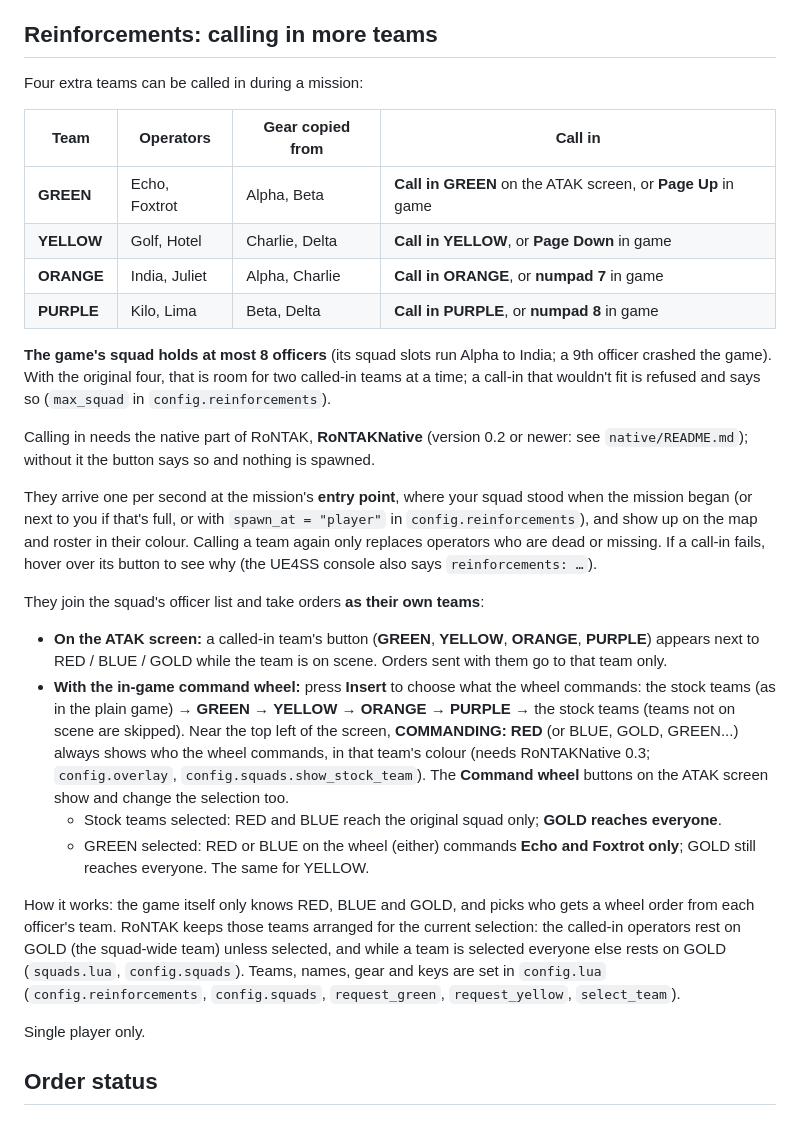
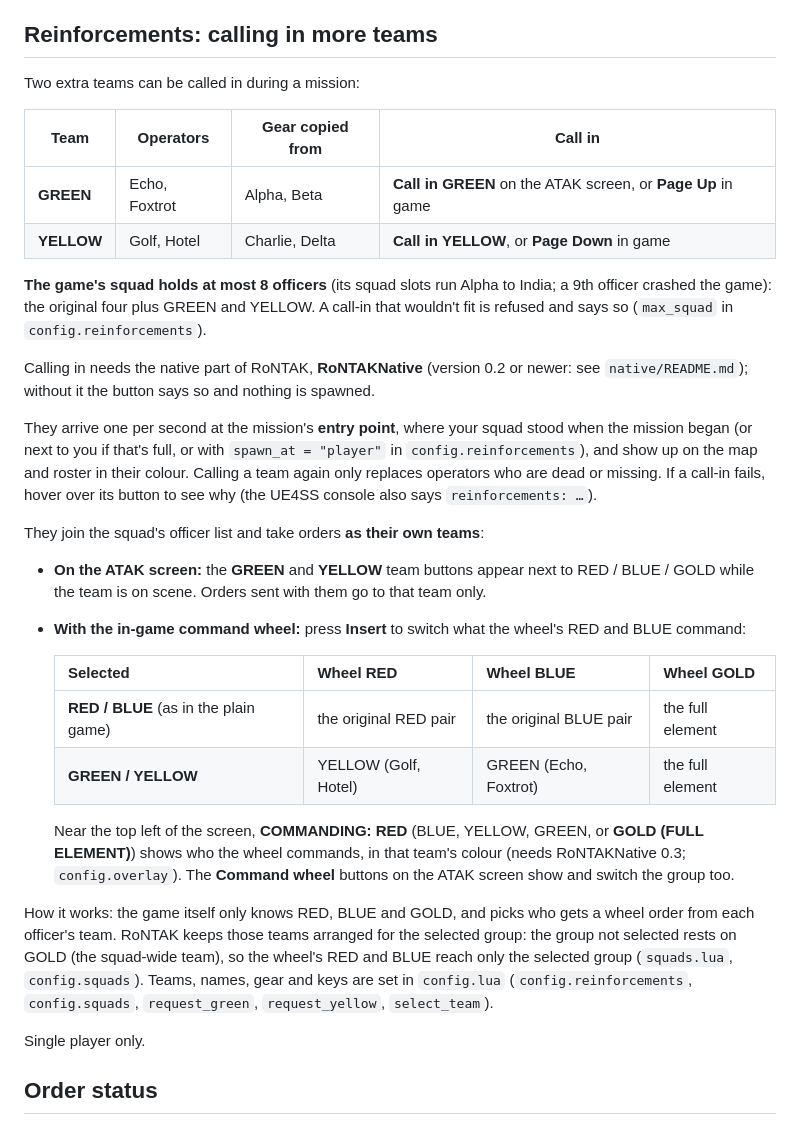
Before and after one commit to ickynk/RoNTAK, a Markdown page: docs/04-orders.md, the part around the change. Drawn GitHub-style.

Commit message:
Docs: command groups and the 8-officer squad
Co-Authored-By: Claude Opus 5.5 <noreply@anthropic.com>
Claude-Session: https://claude.ai/code/session_01KDVMUDw8nXsva7ujTbRoE6

```diff
--- a/docs/04-orders.md
+++ b/docs/04-orders.md
@@ -75,46 +75,44 @@ way round.
 
 ## Reinforcements: calling in more teams
 
-Four extra teams can be called in during a mission:
+Two extra teams can be called in during a mission:
 
 | Team | Operators | Gear copied from | Call in |
 | --- | --- | --- | --- |
 | **GREEN** | Echo, Foxtrot | Alpha, Beta | **Call in GREEN** on the ATAK screen, or **Page Up** in game |
 | **YELLOW** | Golf, Hotel | Charlie, Delta | **Call in YELLOW**, or **Page Down** in game |
-| **ORANGE** | India, Juliet | Alpha, Charlie | **Call in ORANGE**, or **numpad 7** in game |
-| **PURPLE** | Kilo, Lima | Beta, Delta | **Call in PURPLE**, or **numpad 8** in game |
 
 **The game's squad holds at most 8 officers** (its squad slots run Alpha to India; a 9th officer crashed the
-game). With the original four, that is room for two called-in teams at a time; a call-in that wouldn't fit
-is refused and says so (`max_squad` in `config.reinforcements`).
+game): the original four plus GREEN and YELLOW. A call-in that wouldn't fit is refused and says so
+(`max_squad` in `config.reinforcements`).
 
 Calling in needs the native part of RoNTAK, **RoNTAKNative** (version 0.2 or newer: see `native/README.md`);
 without it the button says so and nothing is spawned.
 
 They arrive one per second at the mission's **entry point**, where your squad stood when the mission began
 (or next to you if that's full, or with `spawn_at = "player"` in `config.reinforcements`), and show up on the map
-and roster in their colour. Calling a team
-again only replaces operators who are dead or missing. If a call-in fails, hover over its button to see why (the
-UE4SS console also says `reinforcements: …`).
+and roster in their colour. Calling a team again only replaces operators who are dead or missing. If a call-in
+fails, hover over its button to see why (the UE4SS console also says `reinforcements: …`).
 
 They join the squad's officer list and take orders **as their own teams**:
 
-- **On the ATAK screen:** a called-in team's button (**GREEN**, **YELLOW**, **ORANGE**, **PURPLE**) appears next
-  to RED / BLUE / GOLD while the team is on scene. Orders sent with them go to that team only.
-- **With the in-game command wheel:** press **Insert** to choose what the wheel commands: the stock teams
-  (as in the plain game) → **GREEN** → **YELLOW** → **ORANGE** → **PURPLE** → the stock teams (teams not on scene
-  are skipped). Near the top left of the screen, **COMMANDING: RED** (or BLUE,
-  GOLD, GREEN...) always shows who the wheel commands, in that team's colour (needs RoNTAKNative 0.3;
-  `config.overlay`, `config.squads.show_stock_team`). The **Command wheel** buttons on the
-  ATAK screen show and change the selection too.
-  - Stock teams selected: RED and BLUE reach the original squad only; **GOLD reaches everyone**.
-  - GREEN selected: RED or BLUE on the wheel (either) commands **Echo and Foxtrot only**; GOLD still reaches
-    everyone. The same for YELLOW.
+- **On the ATAK screen:** the **GREEN** and **YELLOW** team buttons appear next to RED / BLUE / GOLD while the
+  team is on scene. Orders sent with them go to that team only.
+- **With the in-game command wheel:** press **Insert** to switch what the wheel's RED and BLUE command:
+
+  | Selected | Wheel RED | Wheel BLUE | Wheel GOLD |
+  | --- | --- | --- | --- |
+  | **RED / BLUE** (as in the plain game) | the original RED pair | the original BLUE pair | the full element |
+  | **GREEN / YELLOW** | YELLOW (Golf, Hotel) | GREEN (Echo, Foxtrot) | the full element |
+
+  Near the top left of the screen, **COMMANDING: RED** (BLUE, YELLOW, GREEN, or **GOLD (FULL ELEMENT)**) shows
+  who the wheel commands, in that team's colour (needs RoNTAKNative 0.3; `config.overlay`). The **Command
+  wheel** buttons on the ATAK screen show and switch the group too.
 
 How it works: the game itself only knows RED, BLUE and GOLD, and picks who gets a wheel order from each
-officer's team. RoNTAK keeps those teams arranged for the current selection: the called-in operators rest on
-GOLD (the squad-wide team) unless selected, and while a team is selected everyone else rests on GOLD
-(`squads.lua`, `config.squads`). Teams, names, gear and keys are set in `config.lua` (`config.reinforcements`,
+officer's team. RoNTAK keeps those teams arranged for the selected group: the group not selected rests on GOLD
+(the squad-wide team), so the wheel's RED and BLUE reach only the selected group (`squads.lua`,
+`config.squads`). Teams, names, gear and keys are set in `config.lua` (`config.reinforcements`,
 `config.squads`, `request_green`, `request_yellow`, `select_team`).
 
 Single player only.
```
Also changed, not shown: docs/02-discovery.md (+1 -1 lines).
